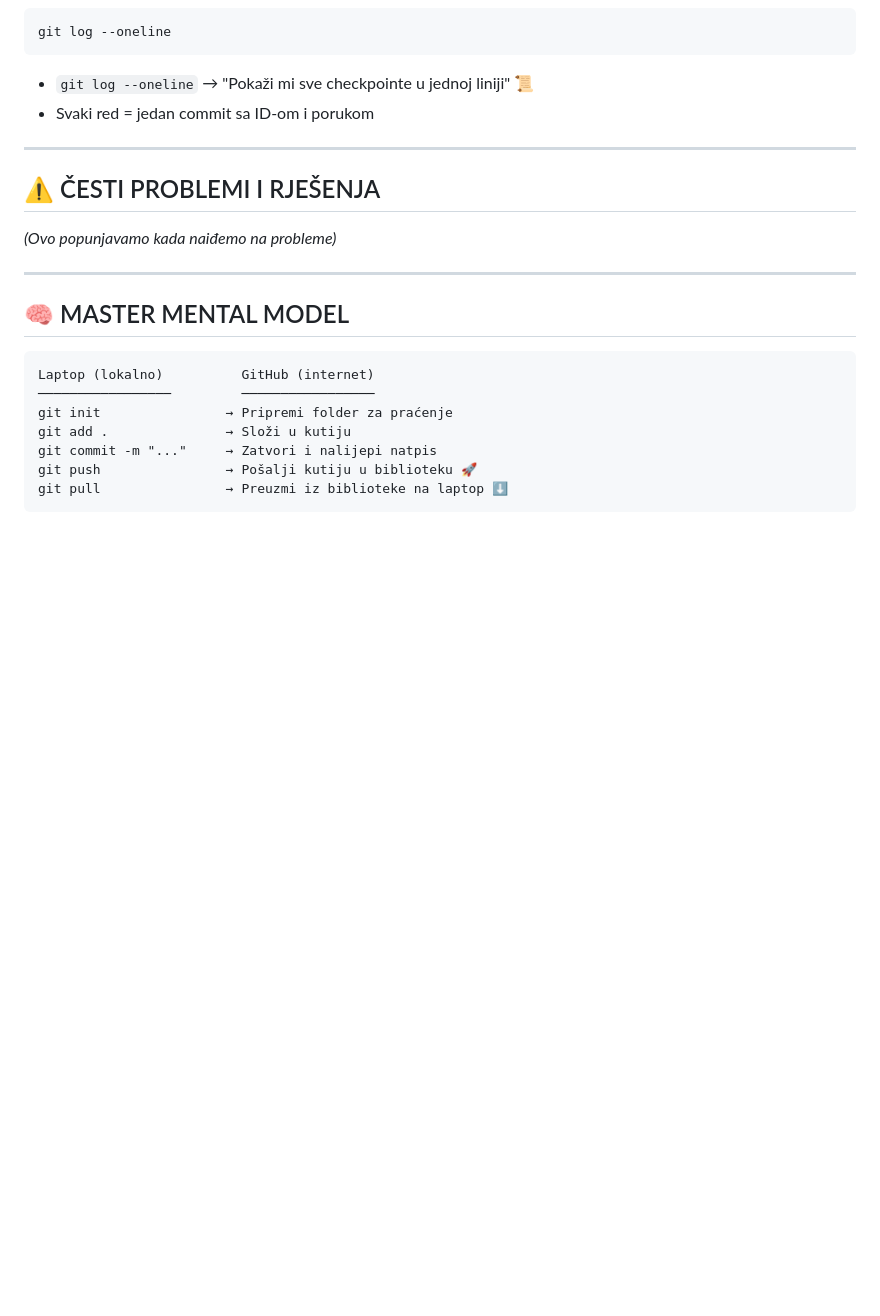
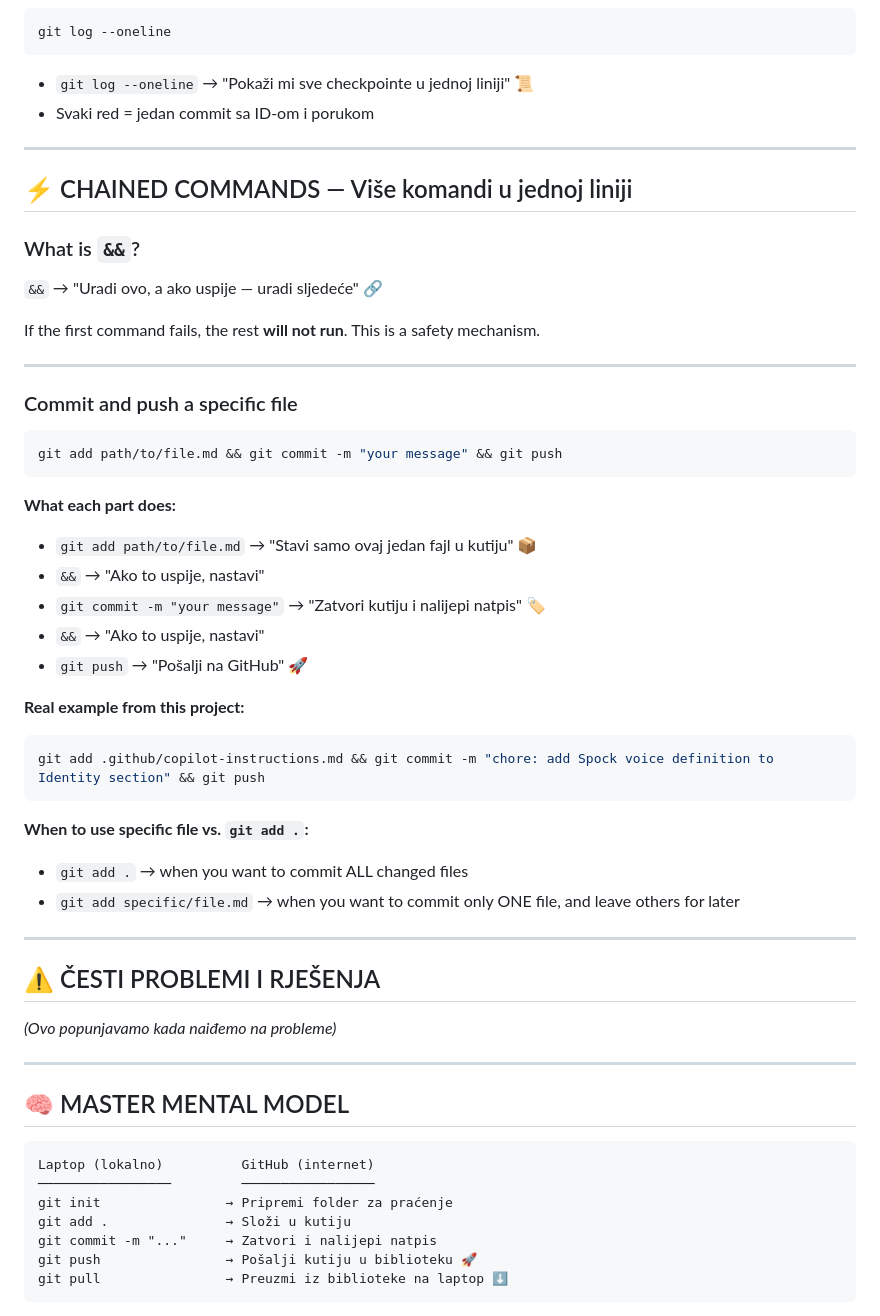
Before and after one commit to zvuk1T/invoice-automation, a Markdown page: .github/git-best-practices.md, the part around one of its changes. Rendered like a GitHub page; blank space fills up the shorter version.

Commit message:
docs: update git-best-practices, add session log 20260521

````diff
--- a/.github/git-best-practices.md
+++ b/.github/git-best-practices.md
@@ -116,6 +143,38 @@ git log --oneline
 
 ---
 
+## ⚡ CHAINED COMMANDS — Više komandi u jednoj liniji
+
+### What is `&&`?
+`&&` → "Uradi ovo, a ako uspije — uradi sljedeće" 🔗
+
+If the first command fails, the rest **will not run**. This is a safety mechanism.
+
+---
+
+### Commit and push a specific file
+```bash
+git add path/to/file.md && git commit -m "your message" && git push
+```
+
+**What each part does:**
+- `git add path/to/file.md` → "Stavi samo ovaj jedan fajl u kutiju" 📦
+- `&&` → "Ako to uspije, nastavi"
+- `git commit -m "your message"` → "Zatvori kutiju i nalijepi natpis" 🏷️
+- `&&` → "Ako to uspije, nastavi"
+- `git push` → "Pošalji na GitHub" 🚀
+
+**Real example from this project:**
+```bash
+git add .github/copilot-instructions.md && git commit -m "chore: add Spock voice definition to Identity section" && git push
+```
+
+**When to use specific file vs. `git add .`:**
+- `git add .` → when you want to commit ALL changed files
+- `git add specific/file.md` → when you want to commit only ONE file, and leave others for later
+
+---
+
 ## ⚠️ ČESTI PROBLEMI I RJEŠENJA
 
 *(Ovo popunjavamo kada naiđemo na probleme)*
````
Also changed, not shown: other parts of .github/git-best-practices.md (+27 -0 lines), captains-log/captains-log-stardate-20260521.md (added, +60 -0 lines).
